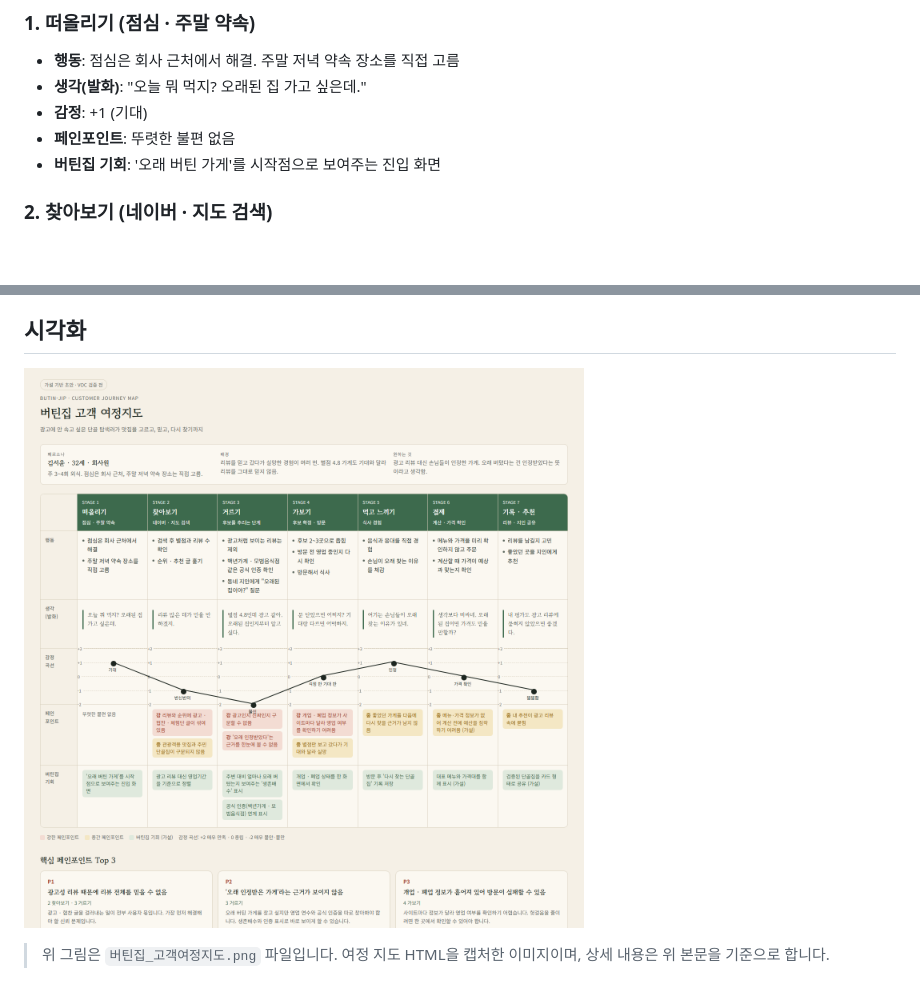
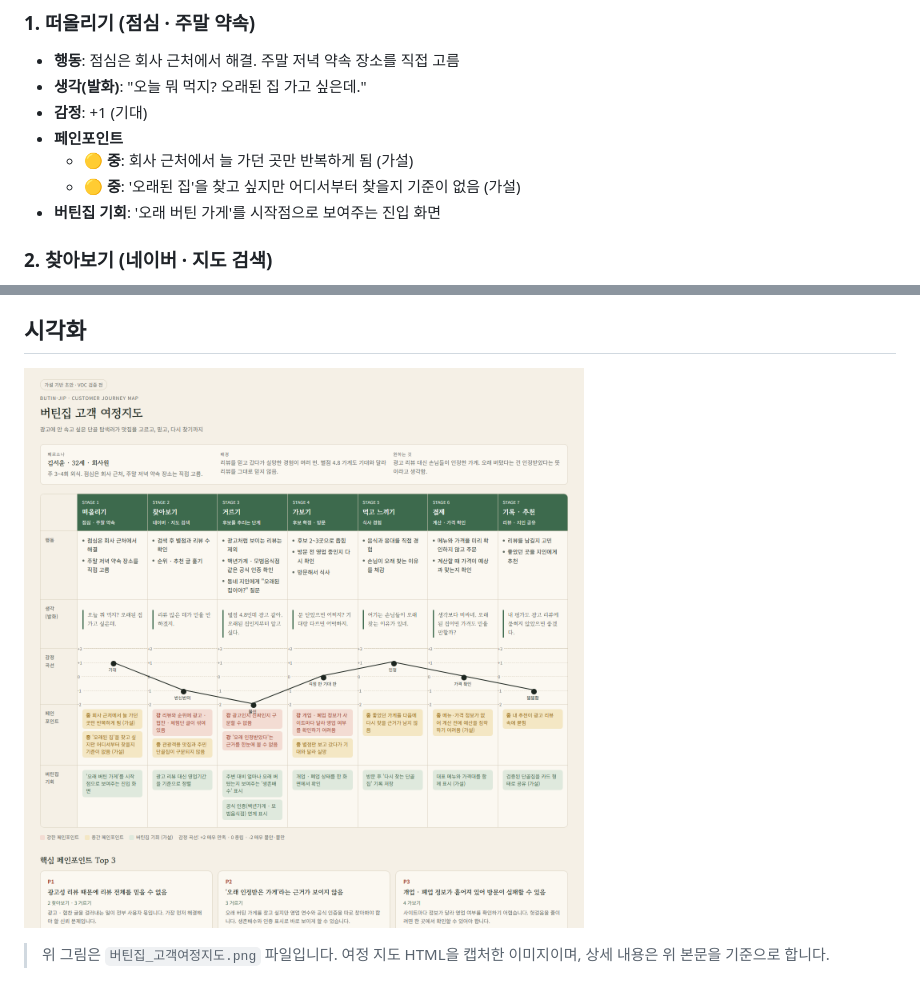
Before and after one commit to k-1026/4P, a Markdown page: 1109실습/버틴집_고객여정지도.md, 2 parts joined by grey strips. Rendered like a GitHub page; pictures changed too: 1109실습/버틴집_고객여정지도.png; blank space fills up the shorter version.

Commit message:
11월 9일 실습: 떠올리기 단계 페인포인트 추가
Co-Authored-By: Claude Haiku 5.5 <noreply@anthropic.com>

```diff
--- a/1109실습/버틴집_고객여정지도.md
+++ b/1109실습/버틴집_고객여정지도.md
@@ -27,7 +27,9 @@
 - **행동**: 점심은 회사 근처에서 해결. 주말 저녁 약속 장소를 직접 고름
 - **생각(발화)**: "오늘 뭐 먹지? 오래된 집 가고 싶은데."
 - **감정**: +1 (기대)
-- **페인포인트**: 뚜렷한 불편 없음
+- **페인포인트**
+  - 🟡 **중**: 회사 근처에서 늘 가던 곳만 반복하게 됨 (가설)
+  - 🟡 **중**: '오래된 집'을 찾고 싶지만 어디서부터 찾을지 기준이 없음 (가설)
 - **버틴집 기회**: '오래 버틴 가게'를 시작점으로 보여주는 진입 화면
 
 ### 2. 찾아보기 (네이버 · 지도 검색)
```
